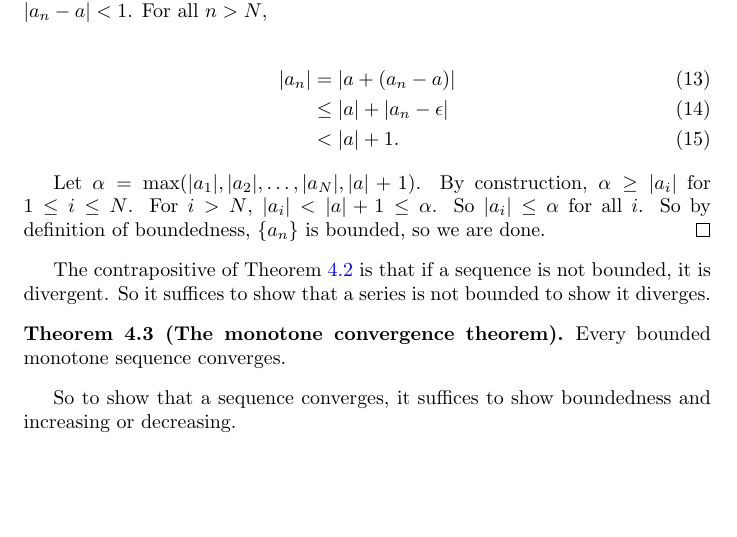
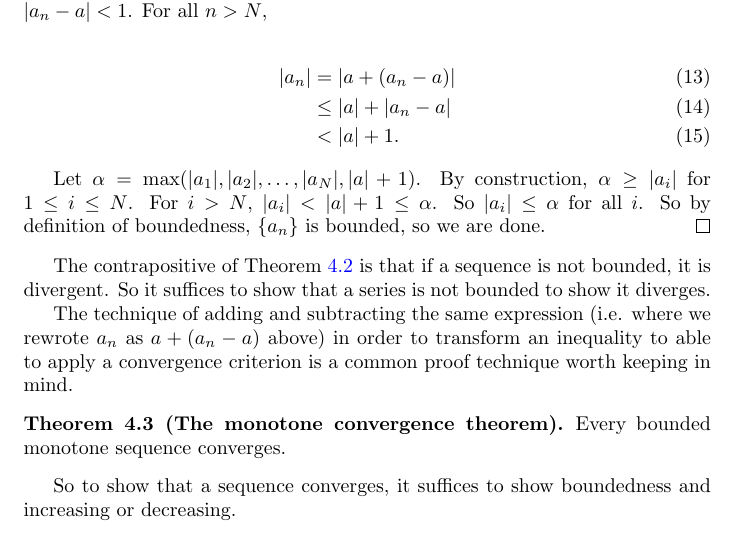
Before and after one commit to fearofcode/math-summary, a LaTeX document (math-summary.tex): part of page 10 of 15, cut so that both start at the same text, the shorter picture padded with empty space. Compiled offline with pdfLaTeX.

Commit message:
Ignore .out files, correct typo, add a comment

```diff
--- a/math-summary.tex
+++ b/math-summary.tex
@@ -406,7 +406,7 @@ Let $\{a_n\}$ be a convergence sequence. Let $\epsilon > 0$. By assumption, ther
 
 \begin{align}
 |a_n| & = |a + (a_n - a)| \\
-& \leq |a| + |a_n - \epsilon| \\
+& \leq |a| + |a_n - a| \\
 & < |a| + 1.
 \end{align}
 
@@ -414,6 +414,8 @@ Let $\alpha = \max(|a_1|, |a_2|, \ldots, |a_N|, |a| + 1)$. By construction, $\al
 \end{proof}
 
 The contrapositive of Theorem \ref{convergent-bounded} is that if a sequence is not bounded, it is divergent. So it suffices to show that a series is not bounded to show it diverges.
+
+The technique of adding and subtracting the same expression (i.e. where we rewrote $a_n$ as $a + (a_n - a)$ above) in order to transform an inequality to able to apply a convergence criterion is a common proof technique worth keeping in mind.
 
 \begin{theorem}[The monotone convergence theorem]
 Every bounded monotone sequence converges.
```
Also changed, not shown: 1 other file.
